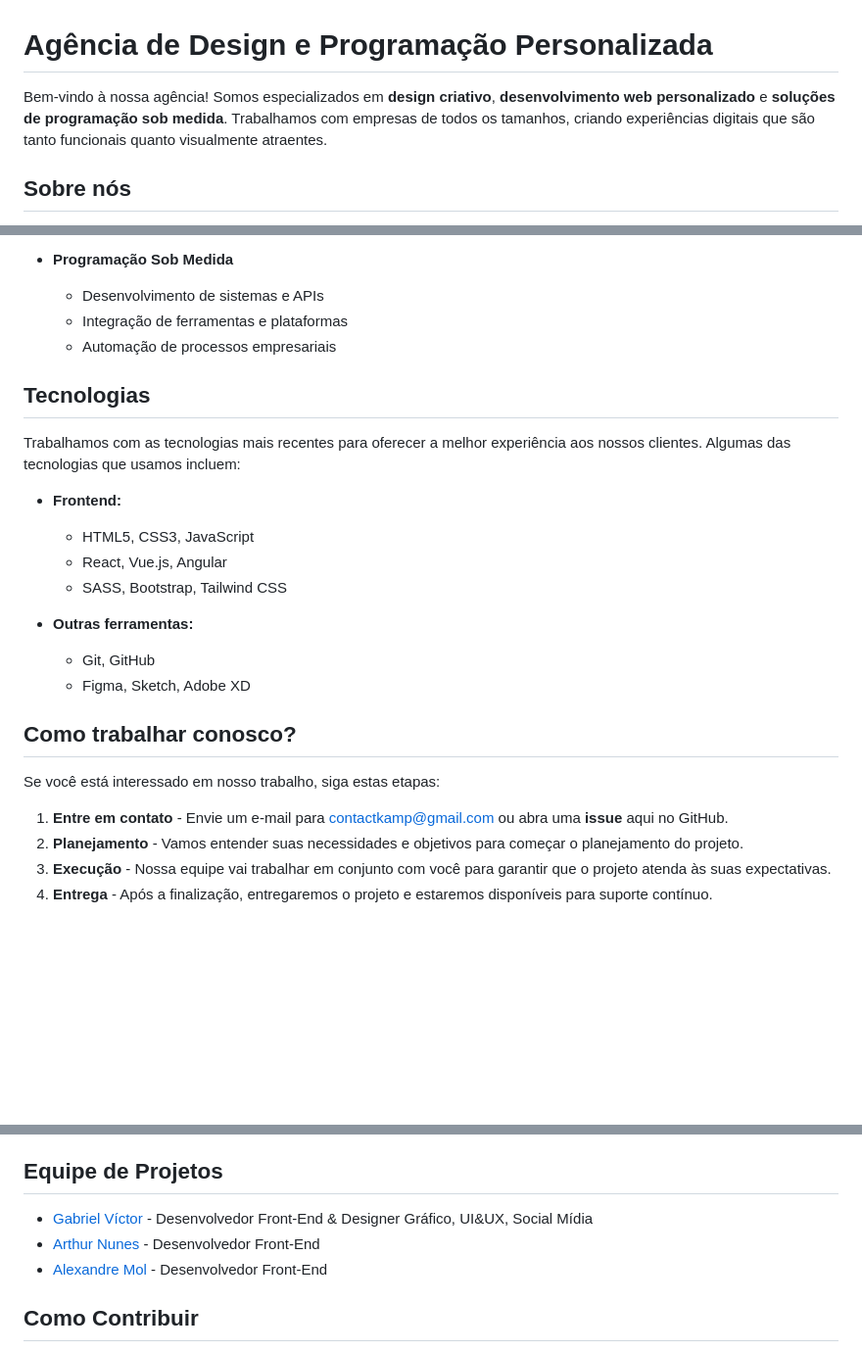
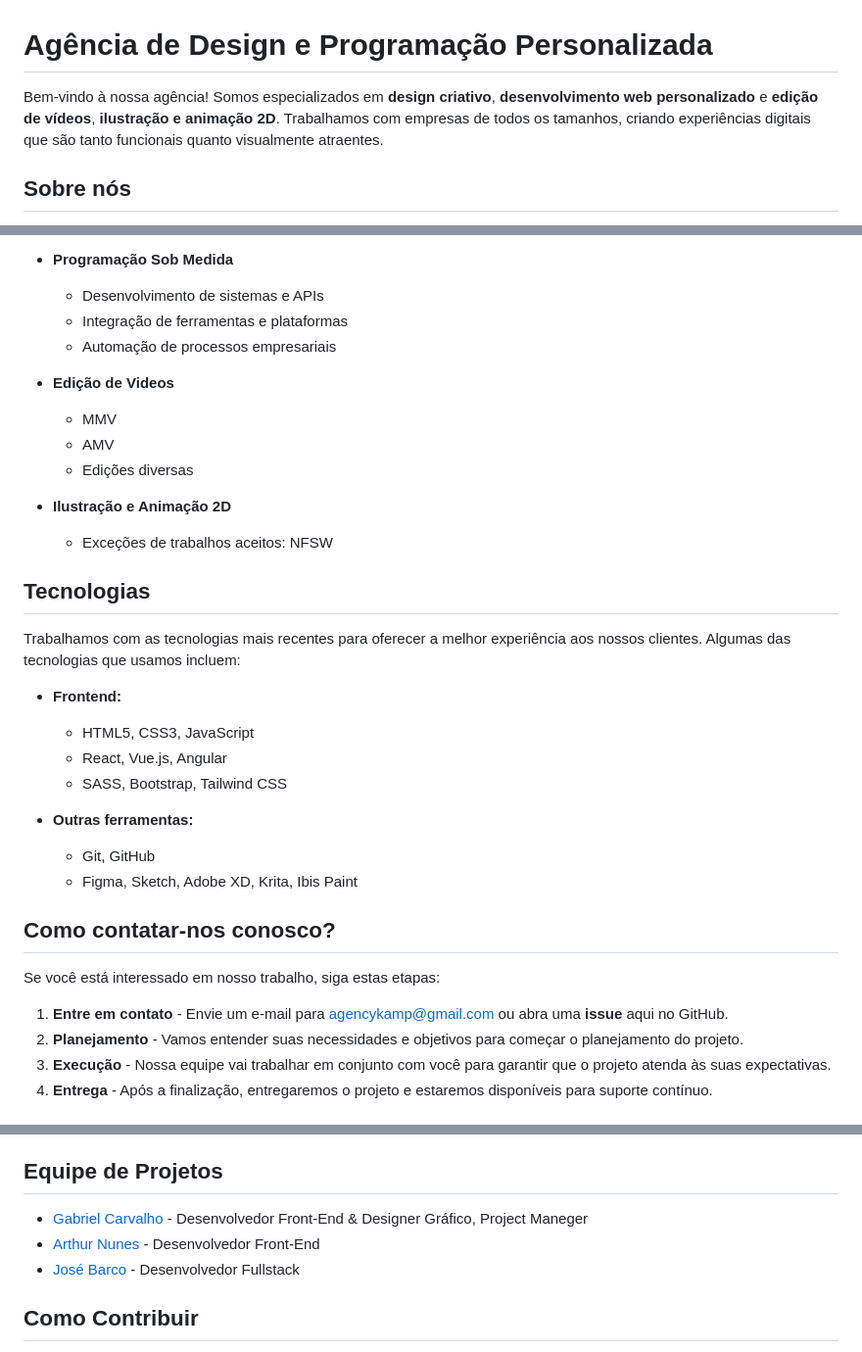
Before and after one commit to JLBBARCO/KampAgency, a Markdown page: README.md, 3 parts joined by grey strips. Shown at 98% size. GitHub-like rendering; blank space fills up the shorter version.

```diff
--- a/README.md
+++ b/README.md
@@ -1,6 +1,6 @@
 # Agência de Design e Programação Personalizada
 
-Bem-vindo à nossa agência! Somos especializados em **design criativo**, **desenvolvimento web personalizado** e **soluções de programação sob medida**. Trabalhamos com empresas de todos os tamanhos, criando experiências digitais que são tanto funcionais quanto visualmente atraentes.
+Bem-vindo à nossa agência! Somos especializados em **design criativo**, **desenvolvimento web personalizado** e **edição de vídeos**, **ilustração e animação 2D**. Trabalhamos com empresas de todos os tamanhos, criando experiências digitais que são tanto funcionais quanto visualmente atraentes.
 
 ## Sobre nós
 
@@ -22,6 +22,14 @@ Nossa equipe é composta por 1 designer, 3 desenvolvedores e estrategistas apaix
   - Integração de ferramentas e plataformas
   - Automação de processos empresariais
 
+- **Edição de Videos**
+  - MMV
+  - AMV
+  - Edições diversas
+
+- **Ilustração e Animação 2D**
+  - Exceções de trabalhos aceitos: NFSW
+
 ## Tecnologias
 
 Trabalhamos com as tecnologias mais recentes para oferecer a melhor experiência aos nossos clientes. Algumas das tecnologias que usamos incluem:
@@ -33,13 +41,13 @@ Trabalhamos com as tecnologias mais recentes para oferecer a melhor experiência
 
 - **Outras ferramentas:**
   - Git, GitHub
-  - Figma, Sketch, Adobe XD
+  - Figma, Sketch, Adobe XD, Krita, Ibis Paint
 
-## Como trabalhar conosco?
+## Como contatar-nos conosco?
 
 Se você está interessado em nosso trabalho, siga estas etapas:
 
-1. **Entre em contato** - Envie um e-mail para [contactkamp@gmail.com](mailto:contactkamp@gmail.com) ou abra uma **issue** aqui no GitHub.
+1. **Entre em contato** - Envie um e-mail para [agencykamp@gmail.com](mailto:agencykamp@gmail.com) ou abra uma **issue** aqui no GitHub.
 2. **Planejamento** - Vamos entender suas necessidades e objetivos para começar o planejamento do projeto.
 3. **Execução** - Nossa equipe vai trabalhar em conjunto com você para garantir que o projeto atenda às suas expectativas.
 4. **Entrega** - Após a finalização, entregaremos o projeto e estaremos disponíveis para suporte contínuo.
@@ -54,9 +62,9 @@ Aqui estão alguns projetos que desenvolvemos para nossos clientes:
 
 ## Equipe de Projetos
 
-- [Gabriel Víctor](https://github.com/coffeejpeg) - Desenvolvedor Front-End & Designer Gráfico, UI&UX, Social Mídia
+- [Gabriel Carvalho](https://github.com/coffeejpeg) - Desenvolvedor Front-End & Designer Gráfico, Project Maneger
 - [Arthur Nunes](https://github.com/NunesArthu) - Desenvolvedor Front-End
-- [Alexandre Mol](#) - Desenvolvedor Front-End
+- [José Barco](https://github.com/JLBBARCO) - Desenvolvedor Fullstack
 
 ## Como Contribuir
 
```
